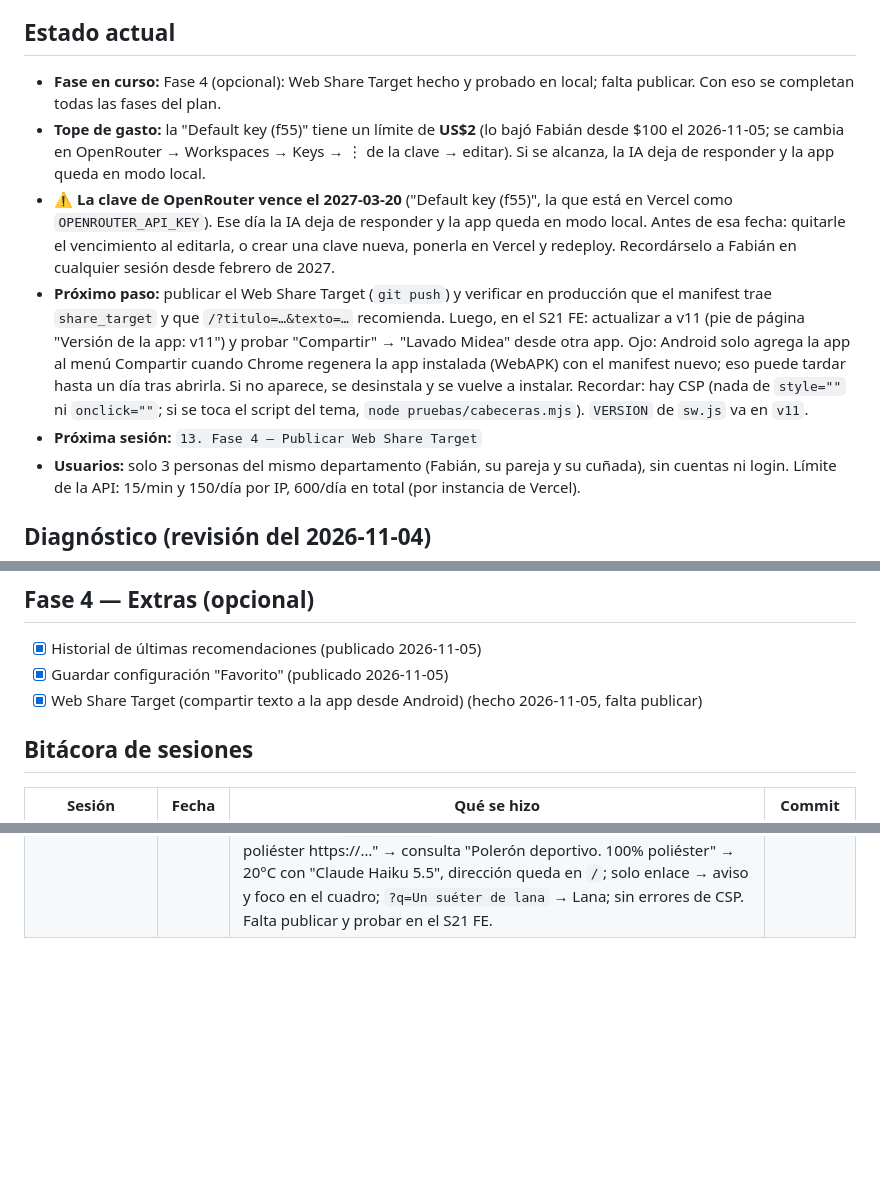
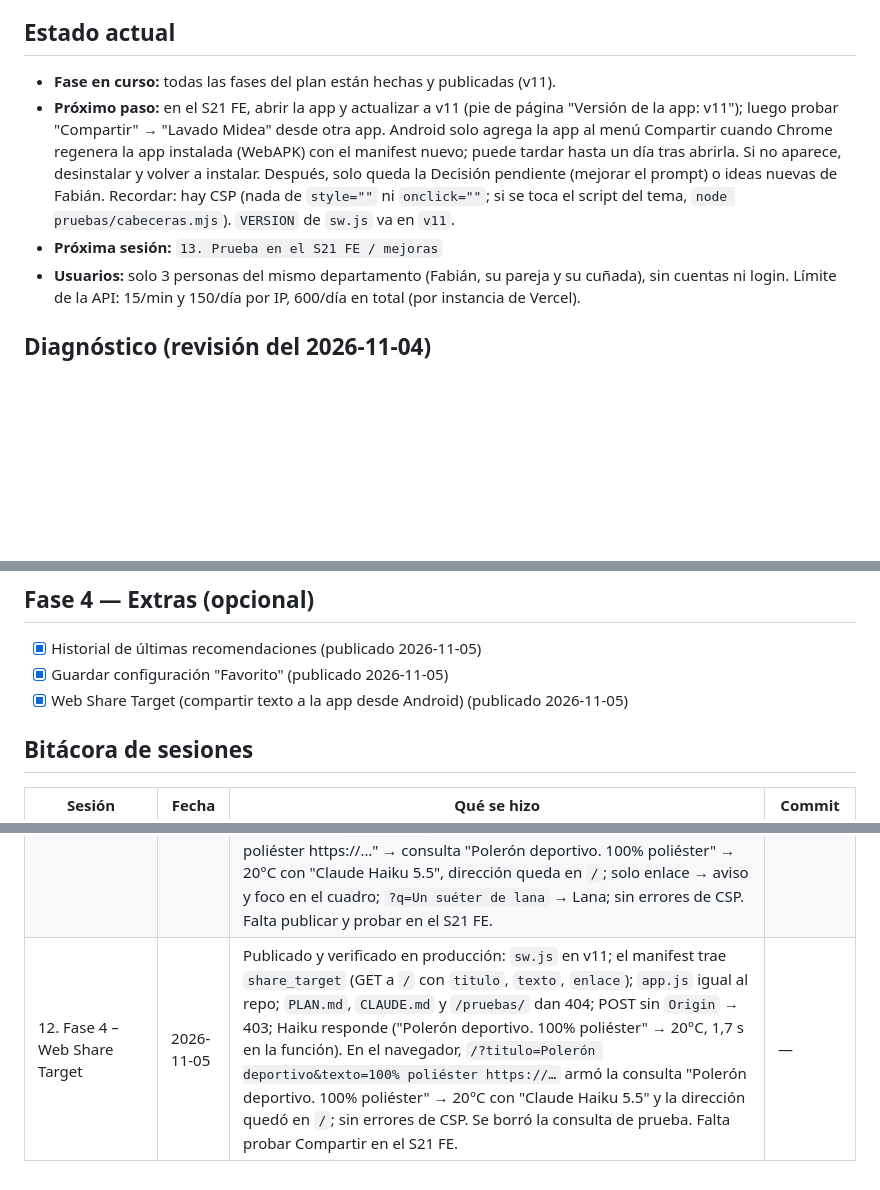
Before and after one commit to fabyfx500/asistente-lavado-midea, a Markdown page: PLAN.md, 3 parts joined by grey strips. GitHub-like rendering; blank space fills up the shorter version.

Commit message:
Anota la publicación de la sesión 12
Co-Authored-By: Claude Opus 5.5 <noreply@anthropic.com>

```diff
--- a/PLAN.md
+++ b/PLAN.md
@@ -6,23 +6,15 @@
 
 ## Estado actual
 
-- **Fase en curso:** Fase 4 (opcional): Web Share Target hecho y probado en local; falta publicar.
-  Con eso se completan todas las fases del plan.
-- **Tope de gasto:** la "Default key (f55)" tiene un límite de **US$2** (lo bajó Fabián desde $100
-  el 2026-11-05; se cambia en OpenRouter → Workspaces → Keys → ⋮ de la clave → editar). Si se
-  alcanza, la IA deja de responder y la app queda en modo local.
-- **⚠️ La clave de OpenRouter vence el 2027-03-20** ("Default key (f55)", la que está en Vercel como
-  `OPENROUTER_API_KEY`). Ese día la IA deja de responder y la app queda en modo local. Antes de esa
-  fecha: quitarle el vencimiento al editarla, o crear una clave nueva, ponerla en Vercel y redeploy.
-  Recordárselo a Fabián en cualquier sesión desde febrero de 2027.
-- **Próximo paso:** publicar el Web Share Target (`git push`) y verificar en producción que el
-  manifest trae `share_target` y que `/?titulo=…&texto=…` recomienda. Luego, en el S21 FE: actualizar
-  a v11 (pie de página "Versión de la app: v11") y probar "Compartir" → "Lavado Midea" desde otra
-  app. Ojo: Android solo agrega la app al menú Compartir cuando Chrome regenera la app instalada
-  (WebAPK) con el manifest nuevo; eso puede tardar hasta un día tras abrirla. Si no aparece, se
-  desinstala y se vuelve a instalar. Recordar: hay CSP (nada de `style=""` ni `onclick=""`; si se
-  toca el script del tema, `node pruebas/cabeceras.mjs`). `VERSION` de `sw.js` va en `v11`.
-- **Próxima sesión:** `13. Fase 4 – Publicar Web Share Target`
+- **Fase en curso:** todas las fases del plan están hechas y publicadas (v11).
+- **Próximo paso:** en el S21 FE, abrir la app y actualizar a v11 (pie de página "Versión de la
+  app: v11"); luego probar "Compartir" → "Lavado Midea" desde otra app. Android solo agrega la app
+  al menú Compartir cuando Chrome regenera la app instalada (WebAPK) con el manifest nuevo; puede
+  tardar hasta un día tras abrirla. Si no aparece, desinstalar y volver a instalar. Después, solo
+  queda la Decisión pendiente (mejorar el prompt) o ideas nuevas de Fabián. Recordar: hay CSP (nada
+  de `style=""` ni `onclick=""`; si se toca el script del tema, `node pruebas/cabeceras.mjs`).
+  `VERSION` de `sw.js` va en `v11`.
+- **Próxima sesión:** `13. Prueba en el S21 FE / mejoras`
 - **Usuarios:** solo 3 personas del mismo departamento (Fabián, su pareja y su cuñada), sin cuentas
   ni login. Límite de la API: 15/min y 150/día por IP, 600/día en total (por instancia de Vercel).
 
@@ -87,7 +79,7 @@
 
 - [x] Historial de últimas recomendaciones (publicado 2026-11-05)
 - [x] Guardar configuración "Favorito" (publicado 2026-11-05)
-- [x] Web Share Target (compartir texto a la app desde Android) (hecho 2026-11-05, falta publicar)
+- [x] Web Share Target (compartir texto a la app desde Android) (publicado 2026-11-05)
 
 ## Bitácora de sesiones
 
@@ -113,3 +105,4 @@
 | 11. Fase 4 – Favorito | 2026-11-05 | Publicado y verificado en producción: `sw.js` en v9; `app.js`, `styles.css` y `programas.js` iguales al repo; `index.html` trae el formulario del Favorito; CSP y `Referrer-Policy` presentes; `PLAN.md` y `/pruebas/` dan 404; POST sin `Origin` → 403; Haiku responde ("mi programa favorito guardado" → Favorito, "sábanas planas y fundas" → Algodón). En Chrome con la v8 apareció el aviso; "Actualizar" dejó solo la caché v9. "Sábanas y toallas" → Algodón con "Claude Haiku 5.5" (1,5 s); "Guardar como mi Favorito" abrió el formulario prellenado (Algodón, 40°C, 1400 RPM, sin secado), se guardó con 60°C y la tarjeta del Favorito lo mostró; se mantuvo al recargar. Sin errores en la consola. Se borraron los datos de prueba. Falta actualizar el S21 FE a v9. | — |
 | 11. Fase 4 – Favorito | 2026-11-05 | A pedido de Fabián, el pie de página muestra "Versión de la app: vN" para confirmar que la app se actualizó. Sale de la `VERSION` de `sw.js`: la página se la pide al service worker activo (mensaje `VERSION` con `MessageChannel`, máx. 1,5 s); si no contesta (los anteriores a v10 no sabían), la deduce del nombre de la caché cuando hay una sola; si no, no muestra nada. En la primera visita se muestra cuando el service worker toma el control. `sw.js` → v10. CLAUDE.md actualizado. 29 + 37 + 15 pruebas OK. Probado en Chrome con servidor local: primera visita → v10; con una v11 de prueba esperando sigue diciendo v10 y al tocar "Actualizar" pasa a v11. Publicado y verificado en producción: `sw.js` en v10 con el mensaje nuevo, `app.js` y `styles.css` iguales al repo, `CLAUDE.md` da 404. En Chrome con la v9 se veía "v9" y el aviso; "Actualizar" dejó solo la caché v10 y el pie en "v10". Después, Fabián actualizó el S21 FE a v10 y el pie dice "Versión de la app: v10". | `63053cf` |
 | 12. Fase 4 – Web Share Target | 2026-11-05 | La app instalada aparece en el menú "Compartir" de Android: `manifest.webmanifest` declara `share_target` (GET a `/` con `titulo`, `texto` y `enlace`; GET para no depender del service worker ni chocar con `form-action 'none'`). `app.js` (`textoCompartido`) une título y texto (si uno contiene al otro, queda el más largo), quita los enlaces, junta espacios y corta en 300 caracteres; limpia la dirección con `history.replaceState` (recargar no repite la consulta) y recomienda como siempre (local al instante + IA, y queda en el historial). Si solo llegó un enlace, pide describir la prenda y deja el cursor en el cuadro. `?q=` sigue igual. `VERSION` de `sw.js` → v11. Nuevo `pruebas/compartir.mjs` (23 casos OK, incluye que el manifest use los mismos nombres); 29 del motor, 37 del servidor y 15 de cabeceras OK. Probado en el navegador de la app con un servidor local con las cabeceras de `vercel.json` (IA simulada): "Polerón deportivo" + "100% poliéster https://…" → consulta "Polerón deportivo. 100% poliéster" → 20°C con "Claude Haiku 5.5", dirección queda en `/`; solo enlace → aviso y foco en el cuadro; `?q=Un suéter de lana` → Lana; sin errores de CSP. Falta publicar y probar en el S21 FE. | `400e710` |
+| 12. Fase 4 – Web Share Target | 2026-11-05 | Publicado y verificado en producción: `sw.js` en v11; el manifest trae `share_target` (GET a `/` con `titulo`, `texto`, `enlace`); `app.js` igual al repo; `PLAN.md`, `CLAUDE.md` y `/pruebas/` dan 404; POST sin `Origin` → 403; Haiku responde ("Polerón deportivo. 100% poliéster" → 20°C, 1,7 s en la función). En el navegador, `/?titulo=Polerón deportivo&texto=100% poliéster https://…` armó la consulta "Polerón deportivo. 100% poliéster" → 20°C con "Claude Haiku 5.5" y la dirección quedó en `/`; sin errores de CSP. Se borró la consulta de prueba. Falta probar Compartir en el S21 FE. | — |
```
